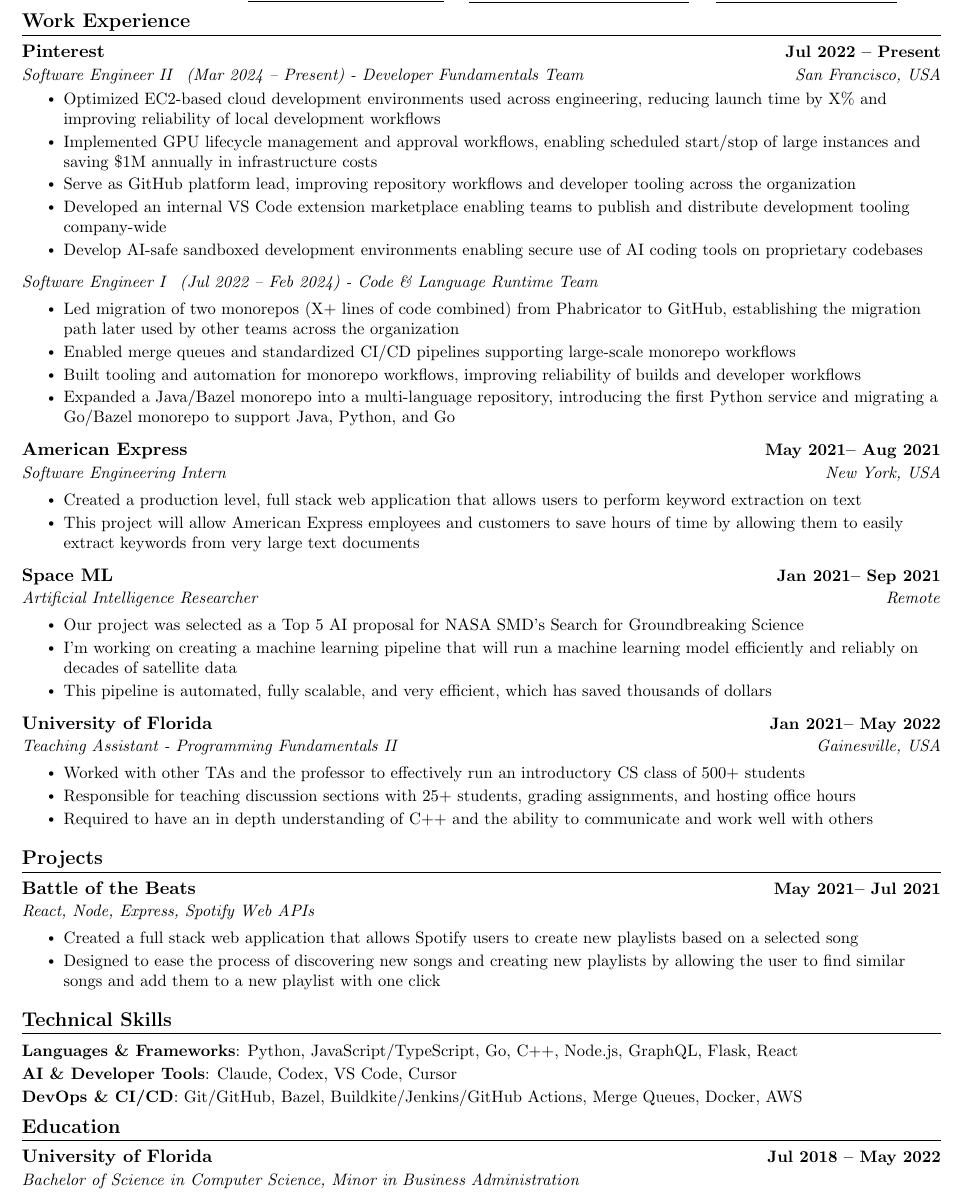
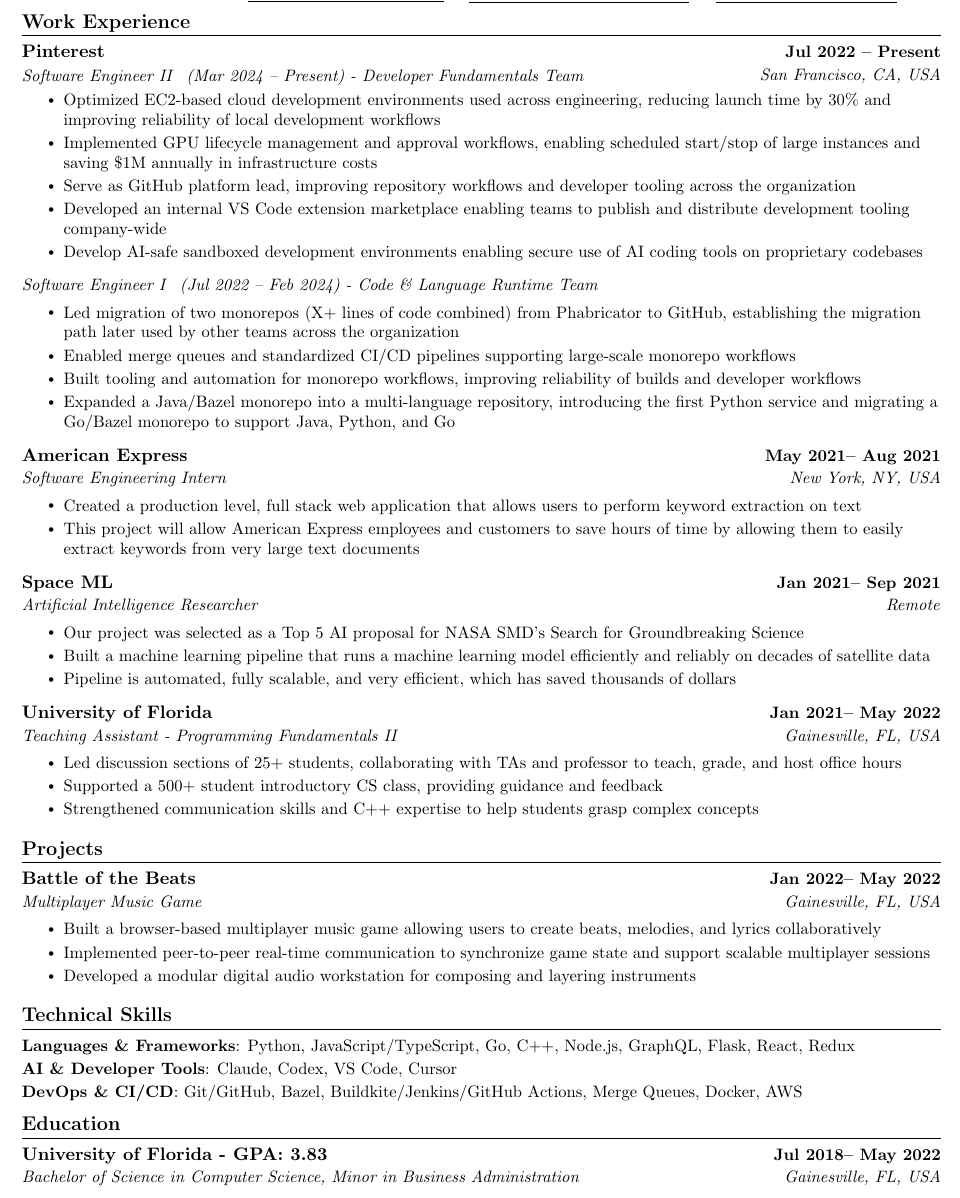
Before and after one commit to nathanhilton/nathanhilton, a LaTeX CV (resume/resume-nathan-hilton.tex, which reads resume/particulars.tex, resume/utilities.tex): part of the page, cut so that both start at the same text. Compiled offline with pdfLaTeX.

Commit message:
save point (#25)

```diff
--- a/resume/particulars.tex
+++ b/resume/particulars.tex
@@ -21,9 +21,10 @@
 
 % # Add education item here
 \EducationTemplate{College}
-{Jul 2018}{May 2022}{University of Florida }
+{Jul 2018}{May 2022}{University of Florida - GPA: 3.83}
 {Bachelor of Science in Computer Science}
 {Minor in Business Administration}
+{Gainesville, FL, USA}
 
 \ExpTemplate{PinterestSE2}
 {Mar 2024}
@@ -33,7 +34,7 @@
 {San Francisco, USA}
 {
 \jbegin
-    \jitem{Optimized EC2-based cloud development environments used across engineering, reducing launch time by X\% and improving reliability of local development workflows}
+    \jitem{Optimized EC2-based cloud development environments used across engineering, reducing launch time by 30\% and improving reliability of local development workflows}
     \jitem{Implemented GPU lifecycle management and approval workflows, enabling scheduled start/stop of large instances and saving \$1M annually in infrastructure costs}
     \jitem{Serve as GitHub platform lead, improving repository workflows and developer tooling across the organization}
     \jitem{Developed an internal VS Code extension marketplace enabling teams to publish and distribute development tooling company-wide}
@@ -62,7 +63,7 @@
 {Aug 2021}
 {Software Engineering Intern}
 {American Express}
-{New York, USA}
+{New York, NY, USA}
 {
 \jbegin
     \jitem{Created a production level, full stack web application that allows users to perform keyword extraction on text}
@@ -80,8 +81,8 @@
 {
 \jbegin
     \jitem{Our project was selected as a Top 5 AI proposal for NASA SMD’s Search for Groundbreaking Science}
-    \jitem{I’m working on creating a machine learning pipeline that will run a machine learning model efficiently and reliably on decades of satellite data}
-    \jitem{This pipeline is automated, fully scalable, and very efficient, which has saved thousands of dollars}
+    \jitem{Built a machine learning pipeline that runs a machine learning model efficiently and reliably on decades of satellite data}
+    \jitem{Pipeline is automated, fully scalable, and very efficient, which has saved thousands of dollars}
 \jend
 }
 
@@ -90,29 +91,30 @@
 {May 2022}
 {Teaching Assistant - Programming Fundamentals II}
 {University of Florida}
-{Gainesville, USA}
+{Gainesville, FL, USA}
 {
 \jbegin
-    \jitem{Worked with other TAs and the professor to effectively run an introductory CS class of 500+ students}
-    \jitem{Responsible for teaching discussion sections with 25+ students, grading assignments, and hosting office hours}
-    \jitem{Required to have an in depth understanding of C++ and the ability to communicate and work well with others}
+    \jitem{Led discussion sections of 25+ students, collaborating with TAs and professor to teach, grade, and host office hours}
+    \jitem{Supported a 500+ student introductory CS class, providing guidance and feedback}
+    \jitem{Strengthened communication skills and C++ expertise to help students grasp complex concepts}
 \jend
 }
 
 \ExpTemplate{Project1}
-{May 2021}
-{Jul 2021}
-{React, Node, Express, Spotify Web APIs}
+{Jan 2022}
+{May 2022}
+{Multiplayer Music Game}
 {Battle of the Beats}
-{}
+{Gainesville, FL, USA}
 {
 \jbegin
-    \jitem{Created a full stack web application that allows Spotify users to create new playlists based on a selected song}
-    \jitem{Designed to ease the process of discovering new songs and creating new playlists by allowing the user to find similar songs and add them to a new playlist with one click}
+    \jitem{Built a browser-based multiplayer music game allowing users to create beats, melodies, and lyrics collaboratively}
+    \jitem{Implemented peer-to-peer real-time communication to synchronize game state and support scalable multiplayer sessions}
+    \jitem{Developed a modular digital audio workstation for composing and layering instruments}
 \jend
 }
 
-\def\skillsLanguagesFrameworks{Python, JavaScript/TypeScript, Go, C++, Node.js, GraphQL, Flask, React}
+\def\skillsLanguagesFrameworks{Python, JavaScript/TypeScript, Go, C++, Node.js, GraphQL, Flask, React, Redux}
 \def\skillsDevAiTools{Claude, Codex, VS Code, Cursor}
 \def\skillsDevOpsCiCd{Git/GitHub, Bazel, Buildkite/Jenkins/GitHub Actions, Merge Queues, Docker, AWS}
 
--- a/resume/resume-nathan-hilton.tex
+++ b/resume/resume-nathan-hilton.tex
@@ -146,7 +146,7 @@
   \vspace{-2pt}\item
   \begin{tabular*}{1.0\textwidth}[t]{l@{\extracolsep{\fill}}r}
     \textbf{Pinterest} & \textbf{\small Jul 2022 -- Present} \\
-    \hfill & \textit{\small San Francisco, USA} \\
+    \hfill & \textit{\small San Francisco, CA, USA} \\
   \end{tabular*}\vspace{-12pt}
   \textit{\small Software Engineer II \, (Mar 2024 -- Present) - Developer Fundamentals Team}\vspace{-4pt}
   \csname PinterestSE2@Highlights\endcsname
@@ -182,9 +182,11 @@
 %-----------EDUCATION-----------
 \section{Education}
   \resumeSubHeadingListStart
-      \resumeSubheading{\csname College@School\endcsname}
-      {\csname College@Start\endcsname \ -- \csname College@End\endcsname}
-      {\csname College@Course\endcsname, \csname College@Stream\endcsname}{}
+      \resumeSubheading
+        {\csname College@School\endcsname}
+        {\csname College@Start\endcsname -- \csname College@End\endcsname}
+        {\csname College@Course\endcsname, \csname College@Stream\endcsname}
+        {\csname College@Location\endcsname}  % <-- added
   \resumeSubHeadingListEnd
 
 \newcommand{\renderHck}[1]{
--- a/resume/utilities.tex
+++ b/resume/utilities.tex
@@ -1,11 +1,11 @@
 \usepackage{forarray}
 
 
-\newcommand{\EducationTemplate}[6]
+\newcommand{\EducationTemplate}[7]
 {
 \DefineArrayVar{#1}{@}
-{|}{Start|End|School|Course|Stream}
-{|}{{#2}|{#3}|{#4}|{#5}|{#6}}
+{|}{Start|End|School|Course|Stream|Location}
+{|}{{#2}|{#3}|{#4}|{#5}|{#6}|{#7}}
 }
 
 \newcommand{\ExpTemplate}[7]
```
